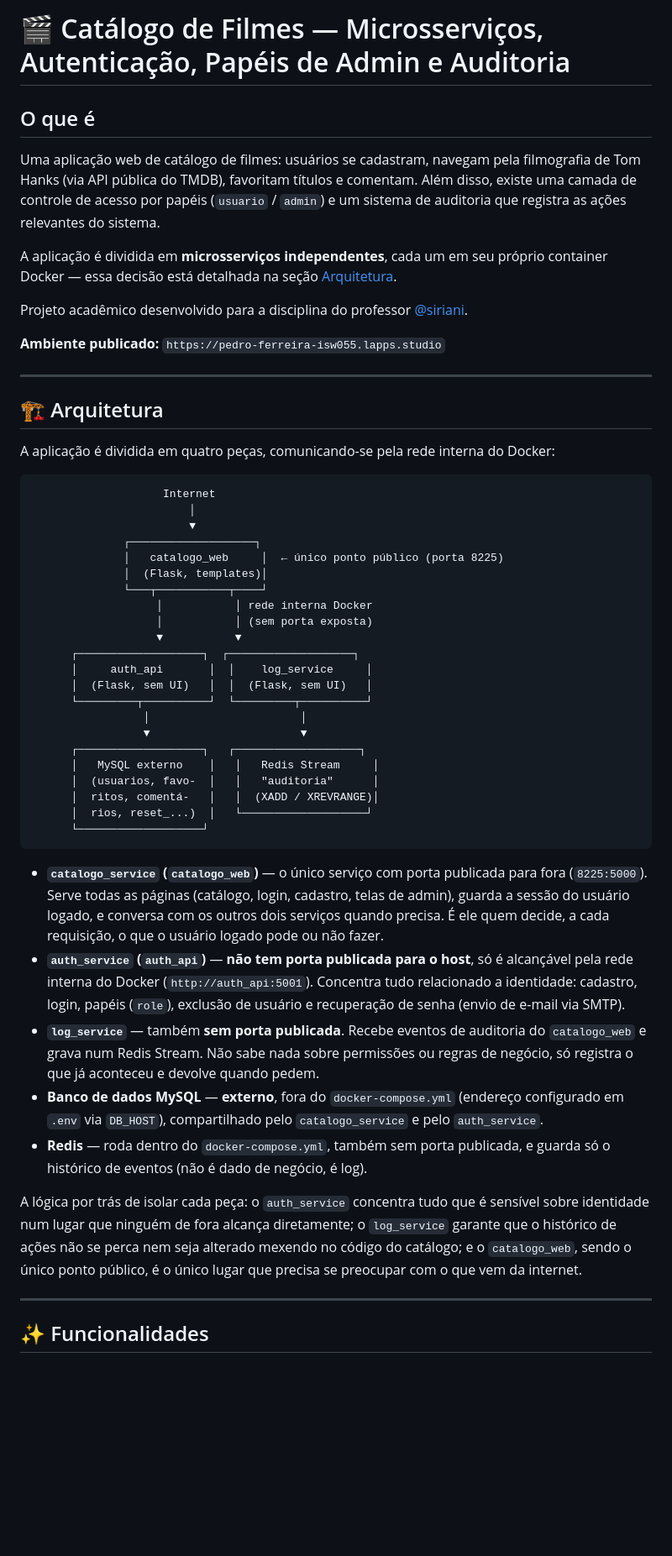
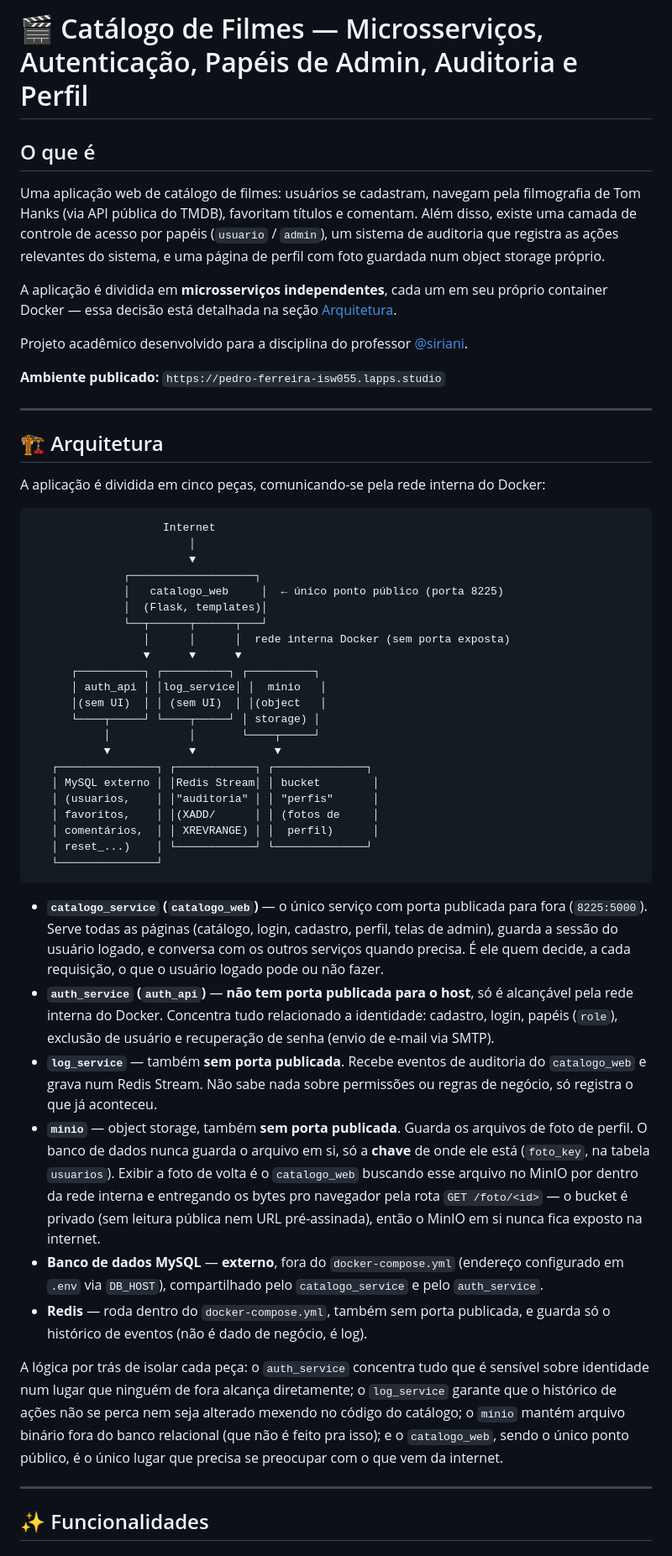
Before and after one commit to PedroBarbosa42/CatalogoFilmes, a Markdown page: README.md, the part around one of its changes. Shown at 84% size. Drawn GitHub-style; blank space fills up the shorter version.

Commit message:
Atualizanddo Readme

````diff
--- a/README.md
+++ b/README.md
@@ -1,8 +1,8 @@
-# 🎬 Catálogo de Filmes — Microsserviços, Autenticação, Papéis de Admin e Auditoria
+# 🎬 Catálogo de Filmes — Microsserviços, Autenticação, Papéis de Admin, Auditoria e Perfil
 
 ## O que é
 
-Uma aplicação web de catálogo de filmes: usuários se cadastram, navegam pela filmografia de Tom Hanks (via API pública do TMDB), favoritam títulos e comentam. Além disso, existe uma camada de controle de acesso por papéis (`usuario` / `admin`) e um sistema de auditoria que registra as ações relevantes do sistema.
+Uma aplicação web de catálogo de filmes: usuários se cadastram, navegam pela filmografia de Tom Hanks (via API pública do TMDB), favoritam títulos e comentam. Além disso, existe uma camada de controle de acesso por papéis (`usuario` / `admin`), um sistema de auditoria que registra as ações relevantes do sistema, e uma página de perfil com foto guardada num object storage próprio.
 
 A aplicação é dividida em **microsserviços independentes**, cada um em seu próprio container Docker — essa decisão está detalhada na seção [Arquitetura](#-arquitetura).
 
@@ -14,7 +14,7 @@ Projeto acadêmico desenvolvido para a disciplina do professor [@siriani](https:
 
 ## 🏗️ Arquitetura
 
-A aplicação é dividida em quatro peças, comunicando-se pela rede interna do Docker:
+A aplicação é dividida em cinco peças, comunicando-se pela rede interna do Docker:
 
 ```
                     Internet
@@ -23,31 +23,32 @@ A aplicação é dividida em quatro peças, comunicando-se pela rede interna do
               ┌───────────────────┐
               │   catalogo_web     │  ← único ponto público (porta 8225)
               │  (Flask, templates)│
-              └───┬───────────┬────┘
-                   │           │ rede interna Docker
-                   │           │ (sem porta exposta)
-                   ▼           ▼
-      ┌───────────────────┐  ┌───────────────────┐
-      │     auth_api       │  │    log_service     │
-      │  (Flask, sem UI)   │  │  (Flask, sem UI)   │
-      └─────────┬──────────┘  └─────────┬──────────┘
-                 │                       │
-                 ▼                       ▼
-      ┌───────────────────┐   ┌───────────────────┐
-      │   MySQL externo    │   │   Redis Stream     │
-      │  (usuarios, favo-  │   │   "auditoria"      │
-      │  ritos, comentá-   │   │  (XADD / XREVRANGE)│
-      │  rios, reset_...)  │   └───────────────────┘
-      └───────────────────┘
+              └──┬──────┬──────┬───┘
+                 │      │      │  rede interna Docker (sem porta exposta)
+                 ▼      ▼      ▼
+      ┌──────────┐ ┌──────────┐ ┌──────────┐
+      │ auth_api │ │log_service│ │  minio   │
+      │(sem UI)  │ │ (sem UI)  │ │(object   │
+      └────┬─────┘ └────┬─────┘ │ storage) │
+           │            │       └────┬─────┘
+           ▼            ▼            ▼
+   ┌───────────────┐ ┌────────────┐ ┌──────────────┐
+   │ MySQL externo │ │Redis Stream│ │ bucket        │
+   │ (usuarios,    │ │"auditoria" │ │ "perfis"      │
+   │ favoritos,    │ │(XADD/      │ │ (fotos de     │
+   │ comentários,  │ │ XREVRANGE) │ │  perfil)      │
+   │ reset_...)    │ └────────────┘ └──────────────┘
+   └───────────────┘
 ```
 
-- **`catalogo_service` (`catalogo_web`)** — o único serviço com porta publicada para fora (`8225:5000`). Serve todas as páginas (catálogo, login, cadastro, telas de admin), guarda a sessão do usuário logado, e conversa com os outros dois serviços quando precisa. É ele quem decide, a cada requisição, o que o usuário logado pode ou não fazer.
-- **`auth_service` (`auth_api`)** — **não tem porta publicada para o host**, só é alcançável pela rede interna do Docker (`http://auth_api:5001`). Concentra tudo relacionado a identidade: cadastro, login, papéis (`role`), exclusão de usuário e recuperação de senha (envio de e-mail via SMTP).
-- **`log_service`** — também **sem porta publicada**. Recebe eventos de auditoria do `catalogo_web` e grava num Redis Stream. Não sabe nada sobre permissões ou regras de negócio, só registra o que já aconteceu e devolve quando pedem.
+- **`catalogo_service` (`catalogo_web`)** — o único serviço com porta publicada para fora (`8225:5000`). Serve todas as páginas (catálogo, login, cadastro, perfil, telas de admin), guarda a sessão do usuário logado, e conversa com os outros serviços quando precisa. É ele quem decide, a cada requisição, o que o usuário logado pode ou não fazer.
+- **`auth_service` (`auth_api`)** — **não tem porta publicada para o host**, só é alcançável pela rede interna do Docker. Concentra tudo relacionado a identidade: cadastro, login, papéis (`role`), exclusão de usuário e recuperação de senha (envio de e-mail via SMTP).
+- **`log_service`** — também **sem porta publicada**. Recebe eventos de auditoria do `catalogo_web` e grava num Redis Stream. Não sabe nada sobre permissões ou regras de negócio, só registra o que já aconteceu.
+- **`minio`** — object storage, também **sem porta publicada**. Guarda os arquivos de foto de perfil. O banco de dados nunca guarda o arquivo em si, só a **chave** de onde ele está (`foto_key`, na tabela `usuarios`). Exibir a foto de volta é o `catalogo_web` buscando esse arquivo no MinIO por dentro da rede interna e entregando os bytes pro navegador pela rota `GET /foto/<id>` — o bucket é privado (sem leitura pública nem URL pré-assinada), então o MinIO em si nunca fica exposto na internet.
 - **Banco de dados MySQL** — **externo**, fora do `docker-compose.yml` (endereço configurado em `.env` via `DB_HOST`), compartilhado pelo `catalogo_service` e pelo `auth_service`.
 - **Redis** — roda dentro do `docker-compose.yml`, também sem porta publicada, e guarda só o histórico de eventos (não é dado de negócio, é log).
 
-A lógica por trás de isolar cada peça: o `auth_service` concentra tudo que é sensível sobre identidade num lugar que ninguém de fora alcança diretamente; o `log_service` garante que o histórico de ações não se perca nem seja alterado mexendo no código do catálogo; e o `catalogo_web`, sendo o único ponto público, é o único lugar que precisa se preocupar com o que vem da internet.
+A lógica por trás de isolar cada peça: o `auth_service` concentra tudo que é sensível sobre identidade num lugar que ninguém de fora alcança diretamente; o `log_service` garante que o histórico de ações não se perca nem seja alterado mexendo no código do catálogo; o `minio` mantém arquivo binário fora do banco relacional (que não é feito pra isso); e o `catalogo_web`, sendo o único ponto público, é o único lugar que precisa se preocupar com o que vem da internet.
 
 ---
 
````
Also changed, not shown: other parts of README.md (+33 -14 lines).
